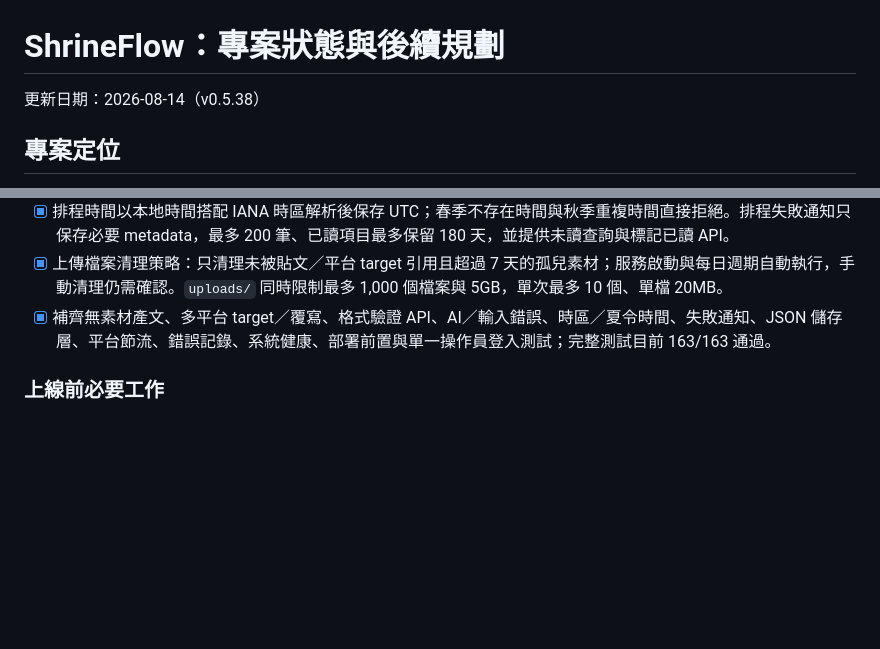
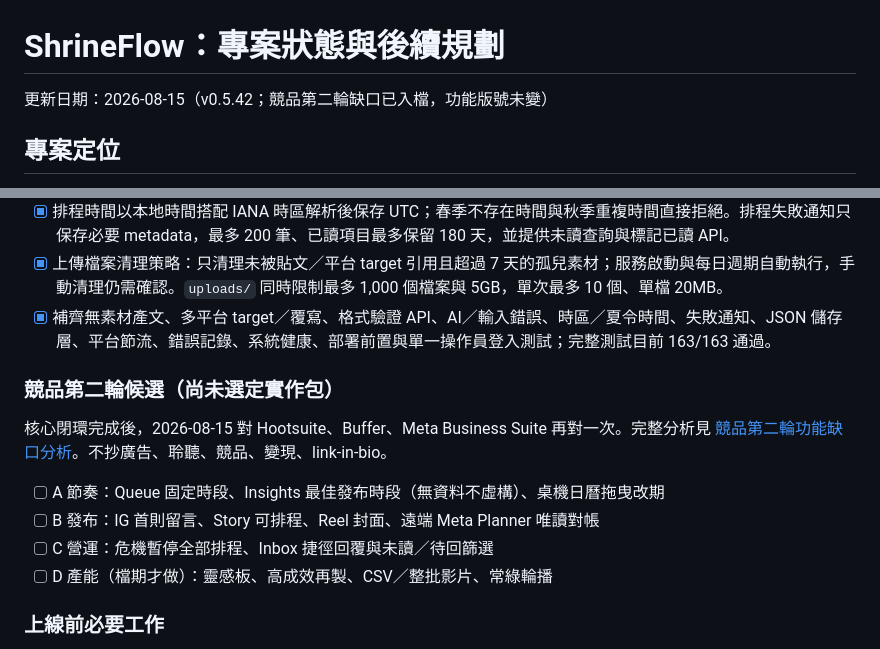
Before and after one commit to taitungray/ShrineFlow, a Markdown page: PROJECT_STATUS.md, 2 parts joined by grey strips. Drawn GitHub-style; blank space fills up the shorter version.

Commit message:
docs: record competitor gap analysis

```diff
--- a/PROJECT_STATUS.md
+++ b/PROJECT_STATUS.md
@@ -1,6 +1,6 @@
 # ShrineFlow：專案狀態與後續規劃
 
-更新日期：2026-08-14（v0.5.38）
+更新日期：2026-08-15（v0.5.42；競品第二輪缺口已入檔，功能版號未變）
 
 ## 專案定位
 
@@ -86,6 +86,15 @@
 - [x] 上傳檔案清理策略：只清理未被貼文／平台 target 引用且超過 7 天的孤兒素材；服務啟動與每日週期自動執行，手動清理仍需確認。`uploads/` 同時限制最多 1,000 個檔案與 5GB，單次最多 10 個、單檔 20MB。
 - [x] 補齊無素材產文、多平台 target／覆寫、格式驗證 API、AI／輸入錯誤、時區／夏令時間、失敗通知、JSON 儲存層、平台節流、錯誤記錄、系統健康、部署前置與單一操作員登入測試；完整測試目前 163/163 通過。
 
+### 競品第二輪候選（尚未選定實作包）
+
+核心閉環完成後，2026-08-15 對 Hootsuite、Buffer、Meta Business Suite 再對一次。完整分析見 [競品第二輪功能缺口分析](docs/superpowers/specs/2026-08-15-competitor-feature-gap-analysis.md)。不抄廣告、聆聽、競品、變現、link-in-bio。
+
+- [ ] A 節奏：Queue 固定時段、Insights 最佳發布時段（無資料不虛構）、桌機日曆拖曳改期
+- [ ] B 發布：IG 首則留言、Story 可排程、Reel 封面、遠端 Meta Planner 唯讀對帳
+- [ ] C 營運：危機暫停全部排程、Inbox 捷徑回覆與未讀／待回篩選
+- [ ] D 產能（檔期才做）：靈感板、高成效再製、CSV／整批影片、常綠輪播
+
 ### 上線前必要工作
 
 - [x] 單一操作員登入閘門：只有設定 `SHRINEFLOW_OPERATOR_PASSWORD` 與 `SHRINEFLOW_SESSION_SECRET` 才啟用；session 只存在記憶體，最多 4 個、12 小時到期，登入失敗達 5 次會暫時鎖定。不建立多人角色或資料庫權限矩陣。
```
Also changed, not shown: README.md (+1 -1 lines), 1 other file.
